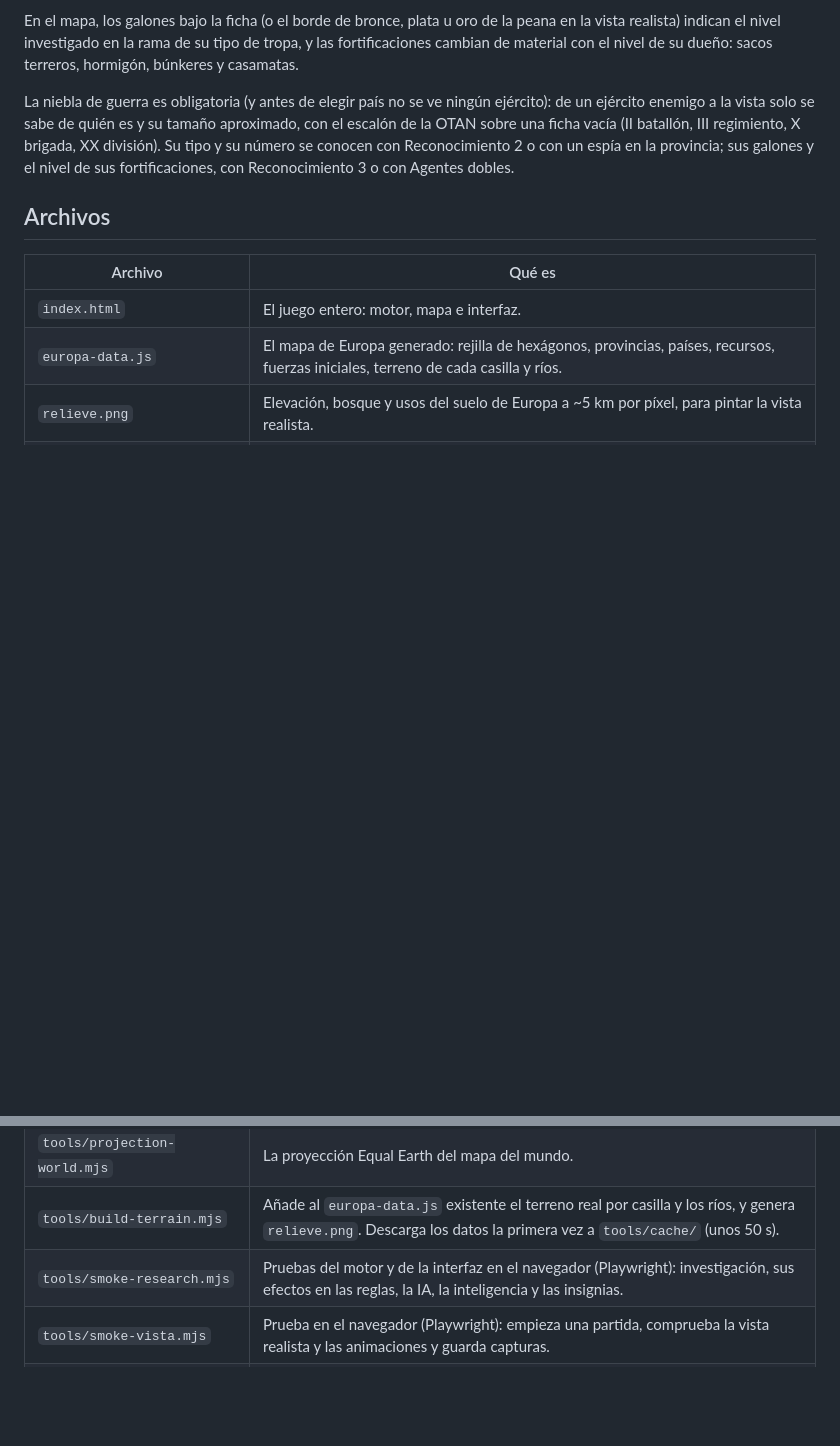
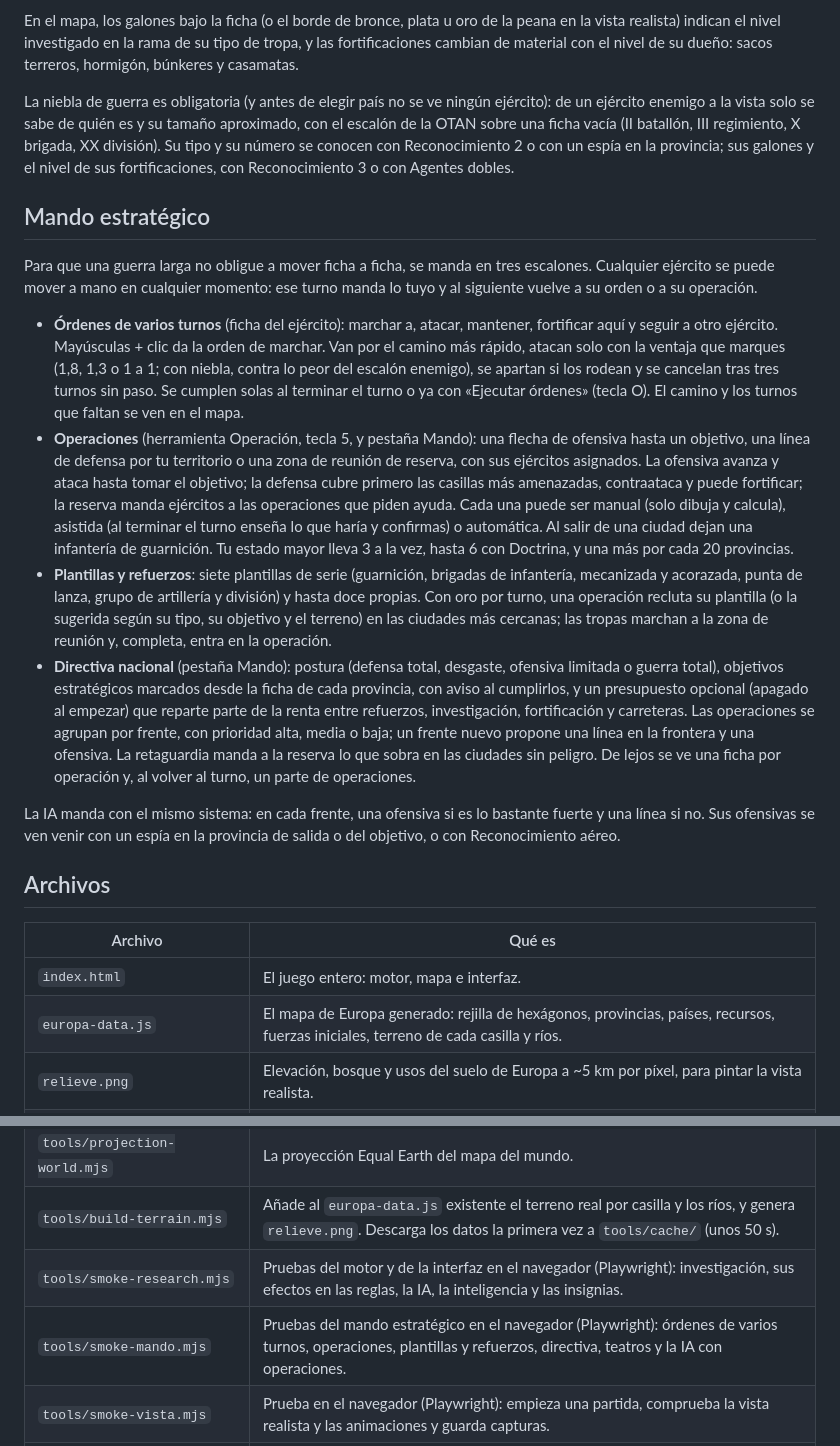
Before and after one commit to albertonan/nanwar, a Markdown page: README.md, 2 parts joined by grey strips. Drawn GitHub-style; blank space fills up the shorter version.

Commit message:
Mando estratégico en el README
Co-Authored-By: Claude Opus 5.5 <noreply@anthropic.com>

```diff
--- a/README.md
+++ b/README.md
@@ -43,6 +43,17 @@ En el mapa, los galones bajo la ficha (o el borde de bronce, plata u oro de la p
 
 La niebla de guerra es obligatoria (y antes de elegir país no se ve ningún ejército): de un ejército enemigo a la vista solo se sabe de quién es y su tamaño aproximado, con el escalón de la OTAN sobre una ficha vacía (II batallón, III regimiento, X brigada, XX división). Su tipo y su número se conocen con Reconocimiento 2 o con un espía en la provincia; sus galones y el nivel de sus fortificaciones, con Reconocimiento 3 o con Agentes dobles.
 
+## Mando estratégico
+
+Para que una guerra larga no obligue a mover ficha a ficha, se manda en tres escalones. Cualquier ejército se puede mover a mano en cualquier momento: ese turno manda lo tuyo y al siguiente vuelve a su orden o a su operación.
+
+- **Órdenes de varios turnos** (ficha del ejército): marchar a, atacar, mantener, fortificar aquí y seguir a otro ejército. Mayúsculas + clic da la orden de marchar. Van por el camino más rápido, atacan solo con la ventaja que marques (1,8, 1,3 o 1 a 1; con niebla, contra lo peor del escalón enemigo), se apartan si los rodean y se cancelan tras tres turnos sin paso. Se cumplen solas al terminar el turno o ya con «Ejecutar órdenes» (tecla O). El camino y los turnos que faltan se ven en el mapa.
+- **Operaciones** (herramienta Operación, tecla 5, y pestaña Mando): una flecha de ofensiva hasta un objetivo, una línea de defensa por tu territorio o una zona de reunión de reserva, con sus ejércitos asignados. La ofensiva avanza y ataca hasta tomar el objetivo; la defensa cubre primero las casillas más amenazadas, contraataca y puede fortificar; la reserva manda ejércitos a las operaciones que piden ayuda. Cada una puede ser manual (solo dibuja y calcula), asistida (al terminar el turno enseña lo que haría y confirmas) o automática. Al salir de una ciudad dejan una infantería de guarnición. Tu estado mayor lleva 3 a la vez, hasta 6 con Doctrina, y una más por cada 20 provincias.
+- **Plantillas y refuerzos**: siete plantillas de serie (guarnición, brigadas de infantería, mecanizada y acorazada, punta de lanza, grupo de artillería y división) y hasta doce propias. Con oro por turno, una operación recluta su plantilla (o la sugerida según su tipo, su objetivo y el terreno) en las ciudades más cercanas; las tropas marchan a la zona de reunión y, completa, entra en la operación.
+- **Directiva nacional** (pestaña Mando): postura (defensa total, desgaste, ofensiva limitada o guerra total), objetivos estratégicos marcados desde la ficha de cada provincia, con aviso al cumplirlos, y un presupuesto opcional (apagado al empezar) que reparte parte de la renta entre refuerzos, investigación, fortificación y carreteras. Las operaciones se agrupan por frente, con prioridad alta, media o baja; un frente nuevo propone una línea en la frontera y una ofensiva. La retaguardia manda a la reserva lo que sobra en las ciudades sin peligro. De lejos se ve una ficha por operación y, al volver al turno, un parte de operaciones.
+
+La IA manda con el mismo sistema: en cada frente, una ofensiva si es lo bastante fuerte y una línea si no. Sus ofensivas se ven venir con un espía en la provincia de salida o del objetivo, o con Reconocimiento aéreo.
+
 ## Archivos
 
 | Archivo | Qué es |
@@ -59,6 +70,7 @@ La niebla de guerra es obligatoria (y antes de elegir país no se ve ningún ej
 | `tools/projection-world.mjs` | La proyección Equal Earth del mapa del mundo. |
 | `tools/build-terrain.mjs` | Añade al `europa-data.js` existente el terreno real por casilla y los ríos, y genera `relieve.png`. Descarga los datos la primera vez a `tools/cache/` (unos 50 s). |
 | `tools/smoke-research.mjs` | Pruebas del motor y de la interfaz en el navegador (Playwright): investigación, sus efectos en las reglas, la IA, la inteligencia y las insignias. |
+| `tools/smoke-mando.mjs` | Pruebas del mando estratégico en el navegador (Playwright): órdenes de varios turnos, operaciones, plantillas y refuerzos, directiva, teatros y la IA con operaciones. |
 | `tools/smoke-vista.mjs` | Prueba en el navegador (Playwright): empieza una partida, comprueba la vista realista y las animaciones y guarda capturas. |
 | `tools/perf-mapa.mjs` | Mide cuánto cuesta dibujar el mapa al arrastrar y al hacer zoom, en las dos vistas y los dos mapas. |
 | `tools/smoke-mundo.mjs` | Prueba en el navegador (Playwright) del selector de mapas y del mapa del mundo: relieve, turnos de la IA, fotogramas y cargar una partida del otro mapa. |
```
